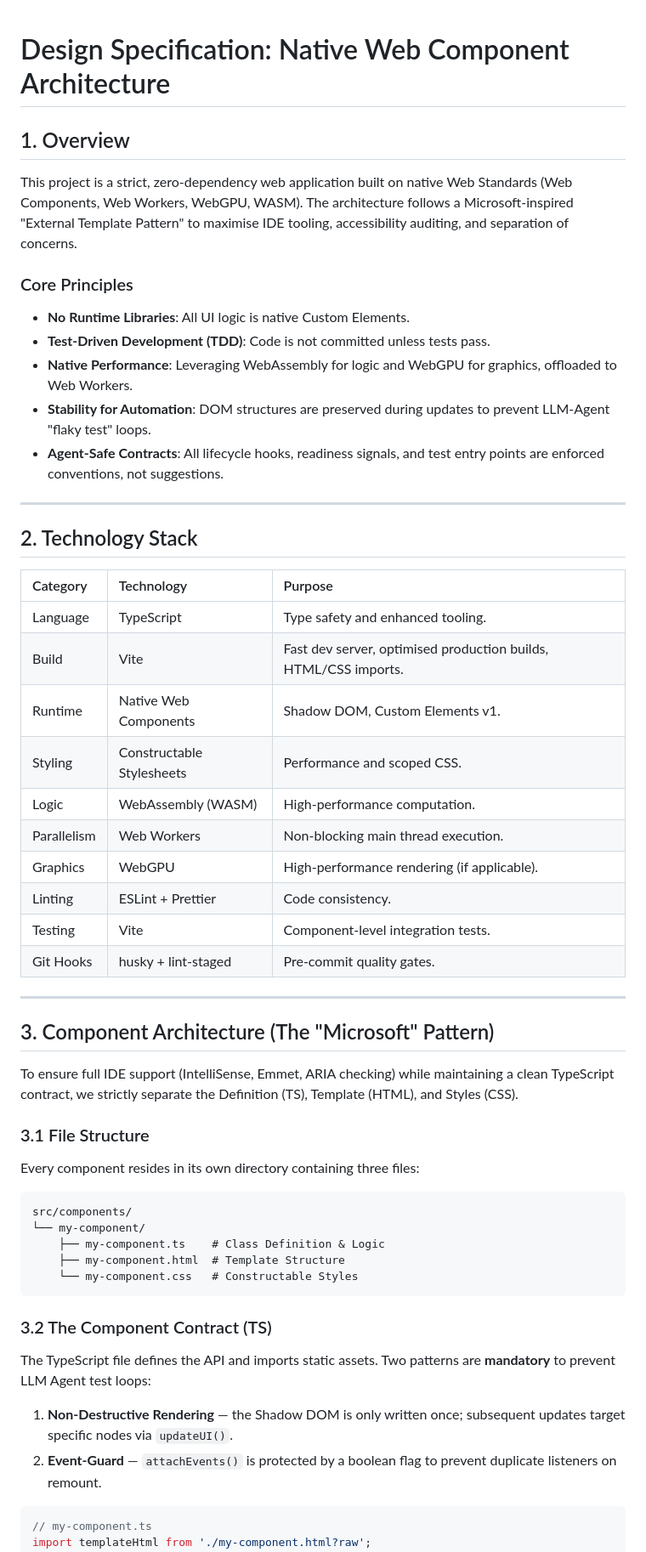
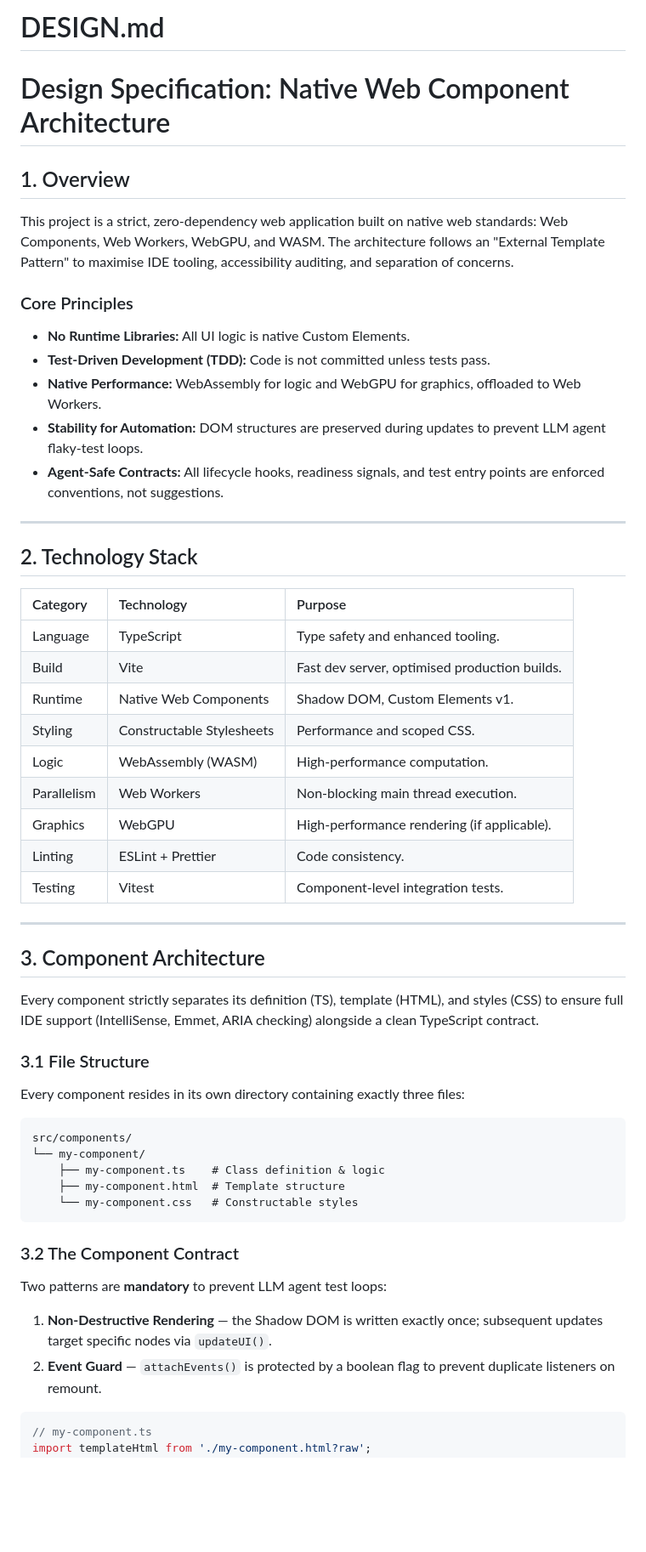
Before and after one commit to sholtomaud/body-map, a Markdown page: DESIGN.md, the part around one of its changes. Shown at 85% size. GitHub-like rendering; blank space fills up the shorter version.

````diff
--- a/DESIGN.md
+++ b/DESIGN.md
@@ -1,64 +1,64 @@
+# DESIGN.md
 # Design Specification: Native Web Component Architecture
 
 ## 1. Overview
 
-This project is a strict, zero-dependency web application built on native Web Standards (Web
-Components, Web Workers, WebGPU, WASM). The architecture follows a Microsoft-inspired
-"External Template Pattern" to maximise IDE tooling, accessibility auditing, and separation of
-concerns.
+This project is a strict, zero-dependency web application built on native web standards:
+Web Components, Web Workers, WebGPU, and WASM. The architecture follows an
+"External Template Pattern" to maximise IDE tooling, accessibility auditing, and separation
+of concerns.
 
 ### Core Principles
 
-- **No Runtime Libraries**: All UI logic is native Custom Elements.
-- **Test-Driven Development (TDD)**: Code is not committed unless tests pass.
-- **Native Performance**: Leveraging WebAssembly for logic and WebGPU for graphics, offloaded to Web Workers.
-- **Stability for Automation**: DOM structures are preserved during updates to prevent LLM-Agent "flaky test" loops.
-- **Agent-Safe Contracts**: All lifecycle hooks, readiness signals, and test entry points are enforced conventions, not suggestions.
+- **No Runtime Libraries:** All UI logic is native Custom Elements.
+- **Test-Driven Development (TDD):** Code is not committed unless tests pass.
+- **Native Performance:** WebAssembly for logic and WebGPU for graphics, offloaded to Web Workers.
+- **Stability for Automation:** DOM structures are preserved during updates to prevent LLM agent flaky-test loops.
+- **Agent-Safe Contracts:** All lifecycle hooks, readiness signals, and test entry points are enforced conventions, not suggestions.
 
 ---
 
 ## 2. Technology Stack
 
-| Category | Technology | Purpose |
-| :--- | :--- | :--- |
-| Language | TypeScript | Type safety and enhanced tooling. |
-| Build | Vite | Fast dev server, optimised production builds, HTML/CSS imports. |
-| Runtime | Native Web Components | Shadow DOM, Custom Elements v1. |
-| Styling | Constructable Stylesheets | Performance and scoped CSS. |
-| Logic | WebAssembly (WASM) | High-performance computation. |
-| Parallelism | Web Workers | Non-blocking main thread execution. |
-| Graphics | WebGPU | High-performance rendering (if applicable). |
-| Linting | ESLint + Prettier | Code consistency. |
-| Testing | Vite | Component-level integration tests. |
-| Git Hooks | husky + lint-staged | Pre-commit quality gates. |
+| Category    | Technology                   | Purpose                                              |
+| :---------- | :--------------------------- | :--------------------------------------------------- |
+| Language    | TypeScript                   | Type safety and enhanced tooling.                    |
+| Build       | Vite                         | Fast dev server, optimised production builds.        |
+| Runtime     | Native Web Components        | Shadow DOM, Custom Elements v1.                      |
+| Styling     | Constructable Stylesheets    | Performance and scoped CSS.                          |
+| Logic       | WebAssembly (WASM)           | High-performance computation.                        |
+| Parallelism | Web Workers                  | Non-blocking main thread execution.                  |
+| Graphics    | WebGPU                       | High-performance rendering (if applicable).          |
+| Linting     | ESLint + Prettier            | Code consistency.                                    |
+| Testing     | Vitest                       | Component-level integration tests.                   |
 
 ---
 
-## 3. Component Architecture (The "Microsoft" Pattern)
+## 3. Component Architecture
 
-To ensure full IDE support (IntelliSense, Emmet, ARIA checking) while maintaining a clean
-TypeScript contract, we strictly separate the Definition (TS), Template (HTML), and Styles (CSS).
+Every component strictly separates its definition (TS), template (HTML), and styles (CSS)
+to ensure full IDE support (IntelliSense, Emmet, ARIA checking) alongside a clean TypeScript
+contract.
 
 ### 3.1 File Structure
 
-Every component resides in its own directory containing three files:
+Every component resides in its own directory containing exactly three files:
 
 ```
 src/components/
 └── my-component/
-    ├── my-component.ts    # Class Definition & Logic
-    ├── my-component.html  # Template Structure
-    └── my-component.css   # Constructable Styles
+    ├── my-component.ts    # Class definition & logic
+    ├── my-component.html  # Template structure
+    └── my-component.css   # Constructable styles
 ```
 
-### 3.2 The Component Contract (TS)
+### 3.2 The Component Contract
 
-The TypeScript file defines the API and imports static assets. Two patterns are **mandatory** to
-prevent LLM Agent test loops:
+Two patterns are **mandatory** to prevent LLM agent test loops:
 
-1. **Non-Destructive Rendering** — the Shadow DOM is only written once; subsequent updates
+1. **Non-Destructive Rendering** — the Shadow DOM is written exactly once; subsequent updates
    target specific nodes via `updateUI()`.
-2. **Event-Guard** — `attachEvents()` is protected by a boolean flag to prevent duplicate
+2. **Event Guard** — `attachEvents()` is protected by a boolean flag to prevent duplicate
    listeners on remount.
 
 ```typescript
````
Also changed, not shown: other parts of DESIGN.md (+73 -114 lines).
